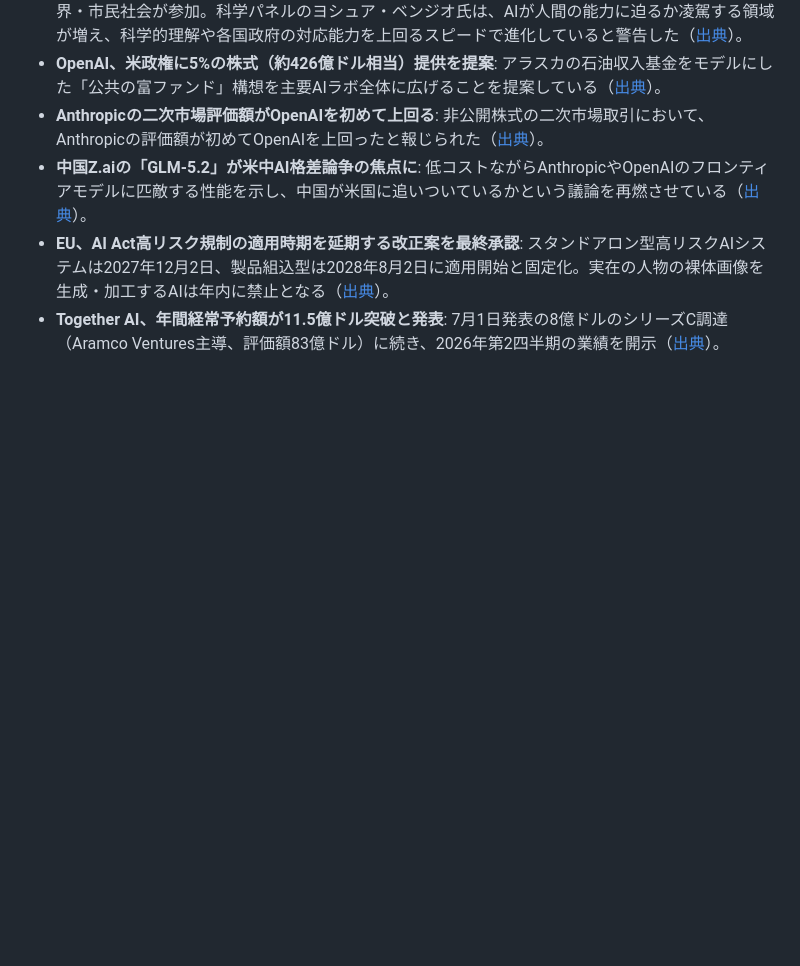
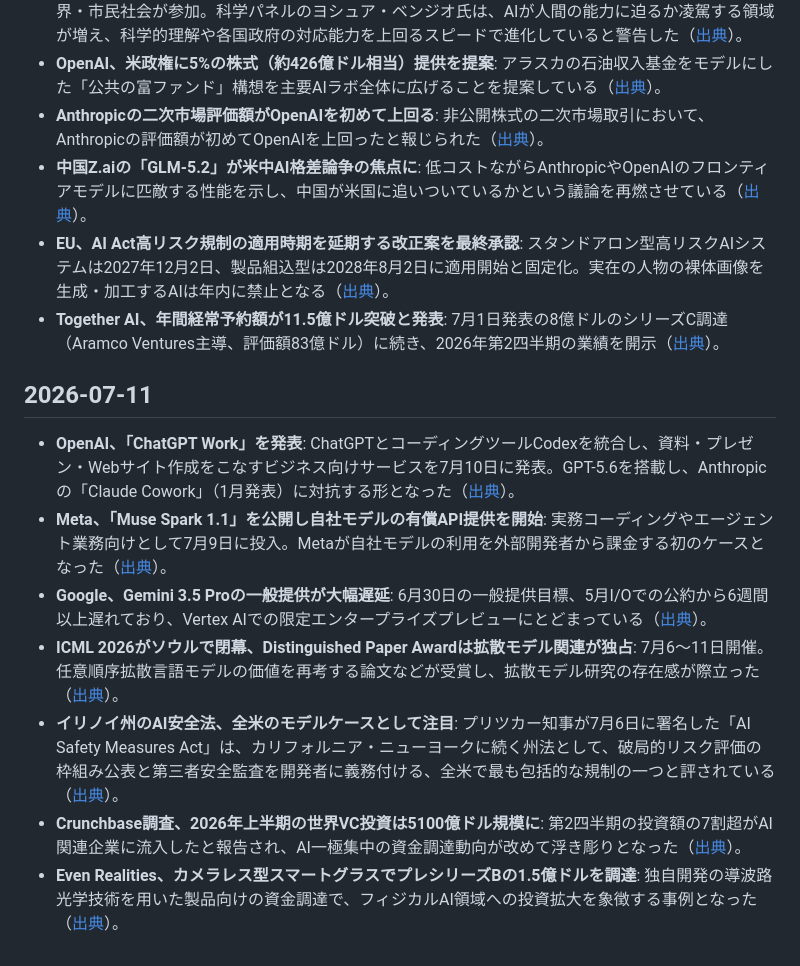
Before and after one commit to motoki4869/ai_news, a Markdown page: everyday_news/202607.md, the part around the change. GitHub-like rendering; blank space fills up the shorter version.

Commit message:
2026-07-11 のAIニュースを追加

```diff
--- a/everyday_news/202607.md
+++ b/everyday_news/202607.md
@@ -29,3 +29,13 @@
 - **中国Z.aiの「GLM-5.2」が米中AI格差論争の焦点に**: 低コストながらAnthropicやOpenAIのフロンティアモデルに匹敵する性能を示し、中国が米国に追いついているかという議論を再燃させている（[出典](https://unrot.co/blogs/today-top-10-ai-news-july-7-2026)）。
 - **EU、AI Act高リスク規制の適用時期を延期する改正案を最終承認**: スタンドアロン型高リスクAIシステムは2027年12月2日、製品組込型は2028年8月2日に適用開始と固定化。実在の人物の裸体画像を生成・加工するAIは年内に禁止となる（[出典](https://www.consilium.europa.eu/en/press/press-releases/2026/06/29/artificial-intelligence-council-gives-final-green-light-to-simplify-and-streamline-rules/)）。
 - **Together AI、年間経常予約額が11.5億ドル突破と発表**: 7月1日発表の8億ドルのシリーズC調達（Aramco Ventures主導、評価額83億ドル）に続き、2026年第2四半期の業績を開示（[出典](https://blog.mean.ceo/ai-startup-funding-news-july-2026/)）。
+
+## 2026-07-11
+
+- **OpenAI、「ChatGPT Work」を発表**: ChatGPTとコーディングツールCodexを統合し、資料・プレゼン・Webサイト作成をこなすビジネス向けサービスを7月10日に発表。GPT-5.6を搭載し、Anthropicの「Claude Cowork」（1月発表）に対抗する形となった（[出典](https://news.cgtn.com/news/2026-07-10/OpenAI-unveils-super-app-as-rivalry-with-Anthropic-intensifies-1OF7nrvaglG/p.html)）。
+- **Meta、「Muse Spark 1.1」を公開し自社モデルの有償API提供を開始**: 実務コーディングやエージェント業務向けとして7月9日に投入。Metaが自社モデルの利用を外部開発者から課金する初のケースとなった（[出典](https://llm-stats.com/llm-updates)）。
+- **Google、Gemini 3.5 Proの一般提供が大幅遅延**: 6月30日の一般提供目標、5月I/Oでの公約から6週間以上遅れており、Vertex AIでの限定エンタープライズプレビューにとどまっている（[出典](https://llm-stats.com/llm-updates)）。
+- **ICML 2026がソウルで閉幕、Distinguished Paper Awardは拡散モデル関連が独占**: 7月6〜11日開催。任意順序拡散言語モデルの価値を再考する論文などが受賞し、拡散モデル研究の存在感が際立った（[出典](https://eu.36kr.com/en/p/3883532461961473)）。
+- **イリノイ州のAI安全法、全米のモデルケースとして注目**: プリツカー知事が7月6日に署名した「AI Safety Measures Act」は、カリフォルニア・ニューヨークに続く州法として、破局的リスク評価の枠組み公表と第三者安全監査を開発者に義務付ける、全米で最も包括的な規制の一つと評されている（[出典](https://news.wttw.com/2026/07/06/pritzker-signs-landmark-ai-regulation-bill-aims-mitigate-risks)）。
+- **Crunchbase調査、2026年上半期の世界VC投資は5100億ドル規模に**: 第2四半期の投資額の7割超がAI関連企業に流入したと報告され、AI一極集中の資金調達動向が改めて浮き彫りとなった（[出典](https://techstartups.com/2026/07/06/venture-capital-startup-funding-roundup-july-6-2026/)）。
+- **Even Realities、カメラレス型スマートグラスでプレシリーズBの1.5億ドルを調達**: 独自開発の導波路光学技術を用いた製品向けの資金調達で、フィジカルAI領域への投資拡大を象徴する事例となった（[出典](https://techstartups.com/2026/07/06/venture-capital-startup-funding-roundup-july-6-2026/)）。
```
